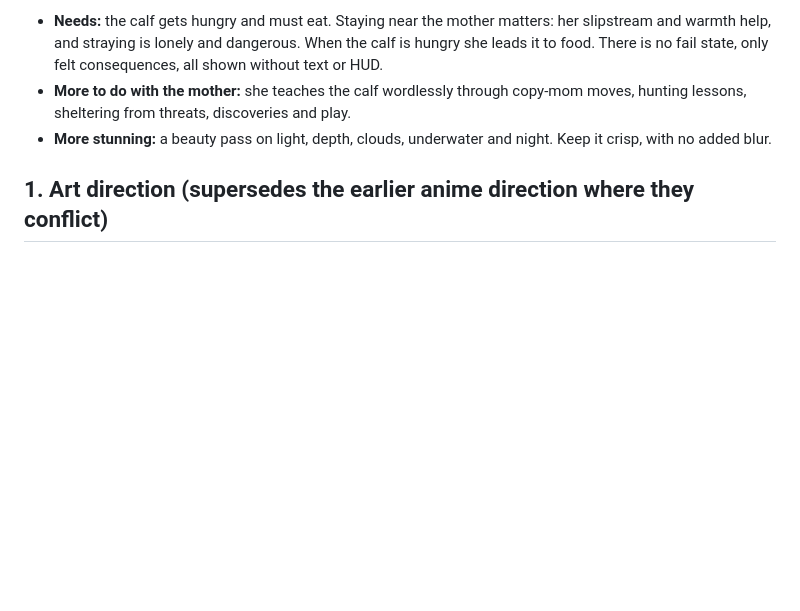
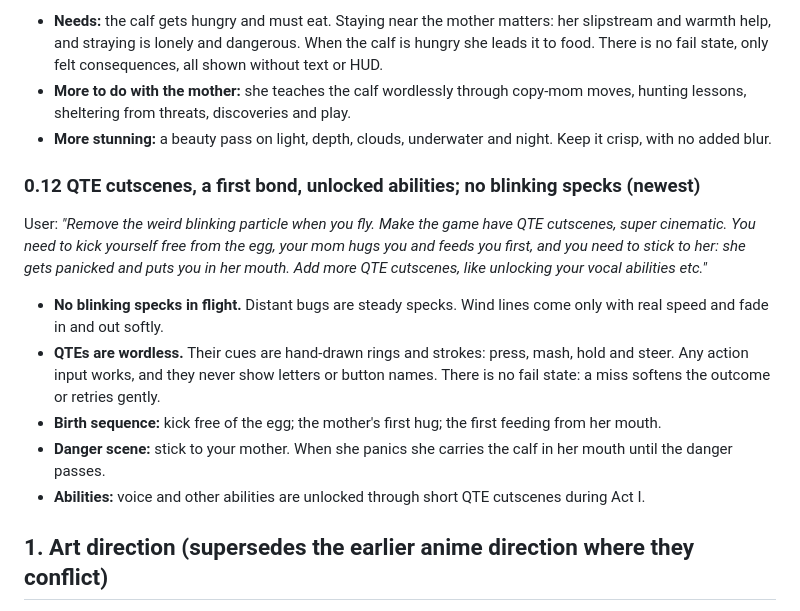
Before and after one commit to PukkingDragon123/redesigned-octo-waddle-, a Markdown page: docs/VUR_SOK.md, the part around the change. Rendered like a GitHub page; blank space fills up the shorter version.

Commit message:
Record the QTE cutscene and no-blinking direction
Co-Authored-By: Claude Opus 5.5 <noreply@anthropic.com>
Claude-Session: https://claude.ai/code/session_01N97LkstAzdXZ9PEnC3MPk5

```diff
--- a/docs/VUR_SOK.md
+++ b/docs/VUR_SOK.md
@@ -262,6 +262,21 @@ follow your mom and eat."*
 - **More stunning:** a beauty pass on light, depth, clouds, underwater and night. Keep it crisp, with no
   added blur.
 
+### 0.12 QTE cutscenes, a first bond, unlocked abilities; no blinking specks (newest)
+User: *"Remove the weird blinking particle when you fly. Make the game have QTE cutscenes, super cinematic.
+You need to kick yourself free from the egg, your mom hugs you and feeds you first, and you need to stick
+to her: she gets panicked and puts you in her mouth. Add more QTE cutscenes, like unlocking your vocal
+abilities etc."*
+- **No blinking specks in flight.** Distant bugs are steady specks. Wind lines come only with real speed
+  and fade in and out softly.
+- **QTEs are wordless.** Their cues are hand-drawn rings and strokes: press, mash, hold and steer. Any
+  action input works, and they never show letters or button names. There is no fail state: a miss softens
+  the outcome or retries gently.
+- **Birth sequence:** kick free of the egg; the mother's first hug; the first feeding from her mouth.
+- **Danger scene:** stick to your mother. When she panics she carries the calf in her mouth until the
+  danger passes.
+- **Abilities:** voice and other abilities are unlocked through short QTE cutscenes during Act I.
+
 ## 1. Art direction (supersedes the earlier anime direction where they conflict)
 
 - **Cinematic stylized realism**, in the spirit of Avatar: The Way of Water (tulkun, Pandora's seas) and
```
